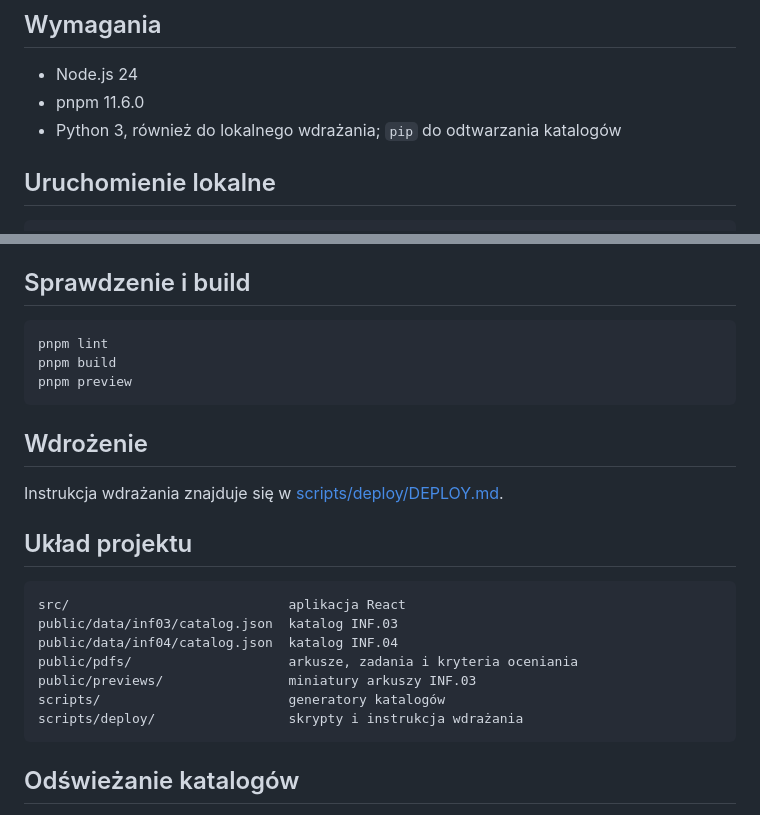
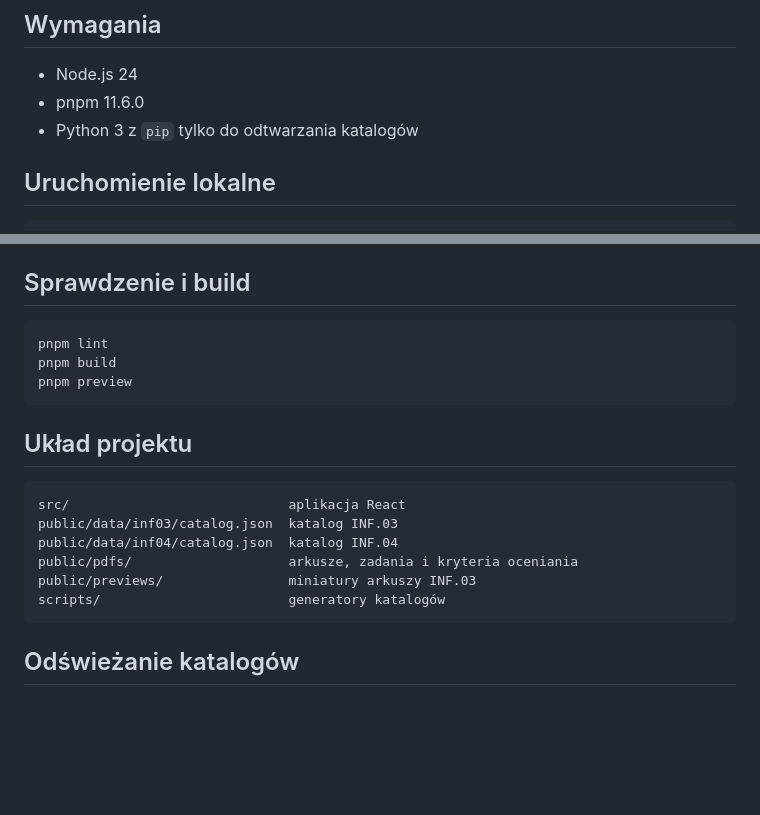
Before and after one commit to Wiktor102/exam-explorer, a Markdown page: README.md, 2 parts joined by grey strips. GitHub-like rendering; blank space fills up the shorter version.

Commit message:
Revise Python requirement and remove deployment section
Updated Python requirement description and removed deployment instructions.

````diff
--- a/README.md
+++ b/README.md
@@ -47,7 +47,7 @@ Zależności zewnętrzne zachowują własne licencje.
 
 - Node.js 24
 - pnpm 11.6.0
-- Python 3, również do lokalnego wdrażania; `pip` do odtwarzania katalogów
+- Python 3 z `pip` tylko do odtwarzania katalogów
 
 ## Uruchomienie lokalne
 
@@ -66,10 +66,6 @@ pnpm build
 pnpm preview
 ```
 
-## Wdrożenie
-
-Instrukcja wdrażania znajduje się w [scripts/deploy/DEPLOY.md](scripts/deploy/DEPLOY.md).
-
 ## Układ projektu
 
 ```text
@@ -79,7 +75,6 @@ public/data/inf04/catalog.json  katalog INF.04
 public/pdfs/                    arkusze, zadania i kryteria oceniania
 public/previews/                miniatury arkuszy INF.03
 scripts/                        generatory katalogów
-scripts/deploy/                 skrypty i instrukcja wdrażania
 ```
 
 ## Odświeżanie katalogów
````
